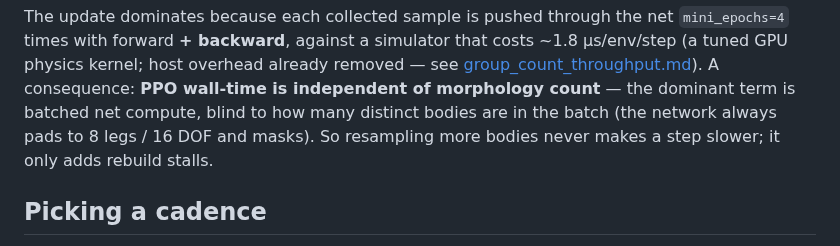
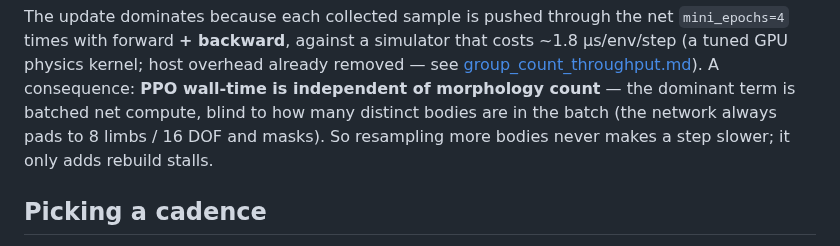
Before and after one commit to WillSumerfield/TransformerRL, a Markdown page: docs/morphology_resampling_cost.md, the part around the change. Drawn GitHub-style.

```diff
--- a/docs/morphology_resampling_cost.md
+++ b/docs/morphology_resampling_cost.md
@@ -58,7 +58,7 @@ The update dominates because each collected sample is pushed through the net `mi
 with forward **+ backward**, against a simulator that costs ~1.8 µs/env/step (a tuned GPU physics
 kernel; host overhead already removed — see [group_count_throughput.md](group_count_throughput.md)).
 A consequence: **PPO wall-time is independent of morphology count** — the dominant term is batched
-net compute, blind to how many distinct bodies are in the batch (the network always pads to 8 legs /
+net compute, blind to how many distinct bodies are in the batch (the network always pads to 8 limbs /
 16 DOF and masks). So resampling more bodies never makes a step slower; it only adds rebuild stalls.
 
 ## Picking a cadence
```
Also changed, not shown: docs/group_count_throughput.md (+5 -5 lines).
